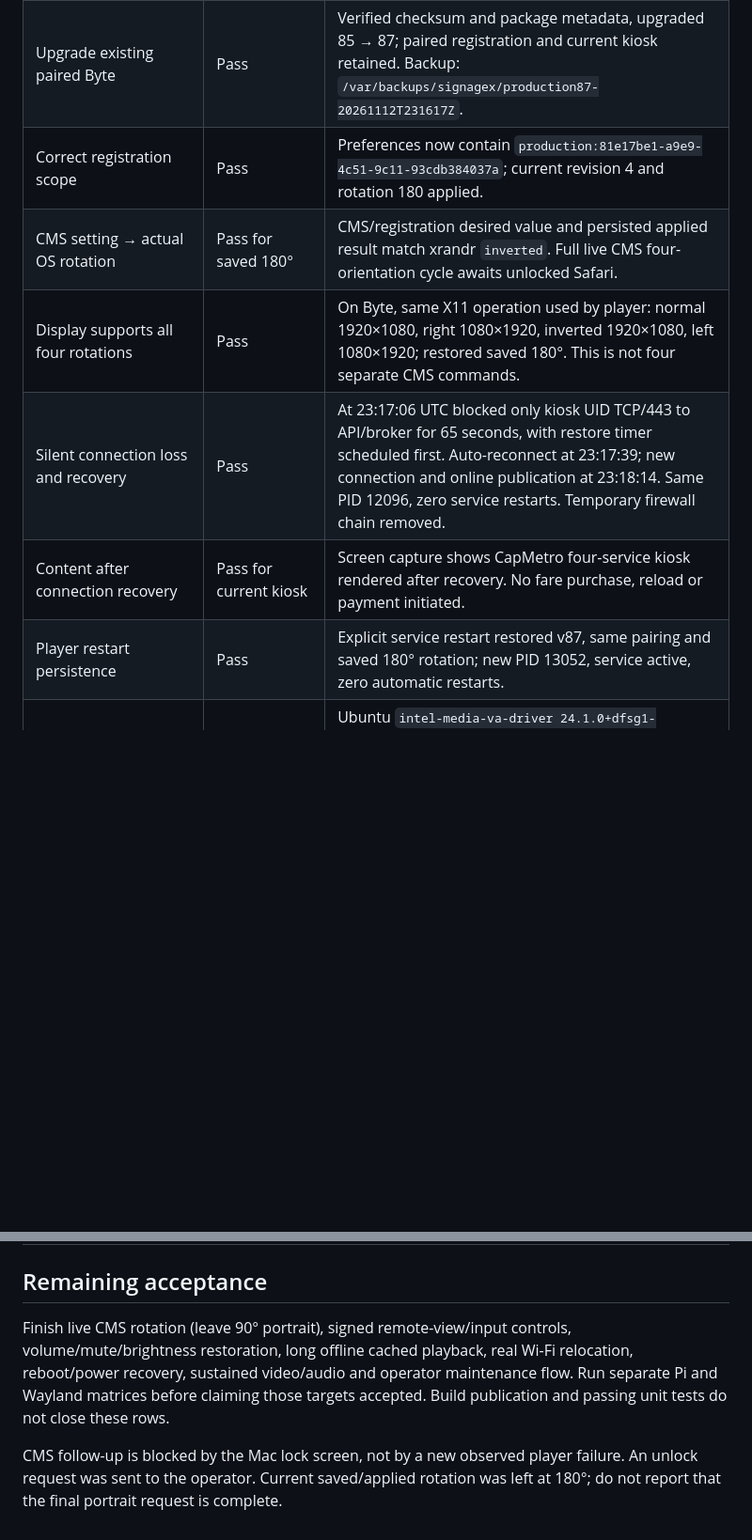
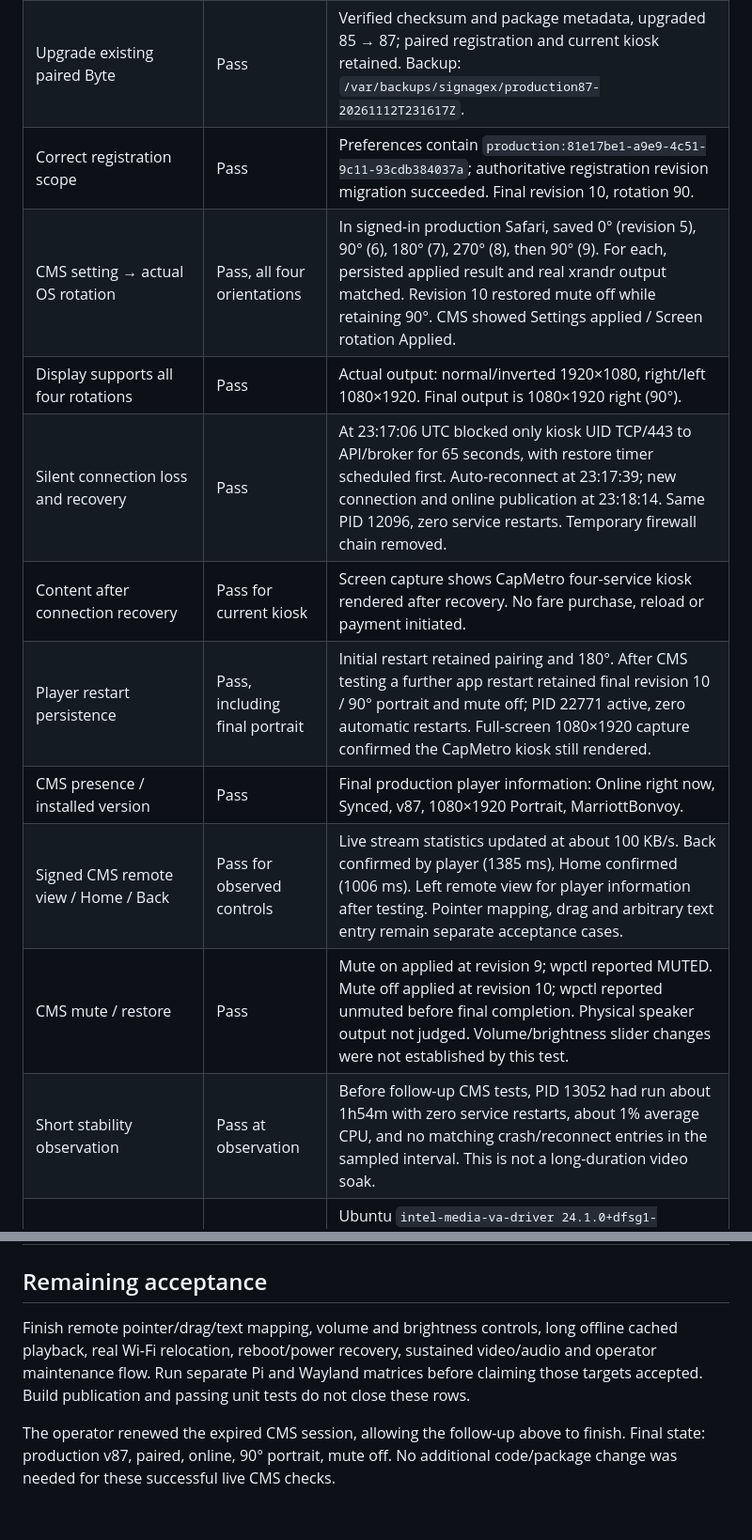
Before and after one commit to techinoid-labs/Signagex-Player-Flutter, a Markdown page: docs/LINUX-QA-2026-11-12.md, 2 parts joined by grey strips. Shown at 94% size. GitHub-like rendering; blank space fills up the shorter version.

Commit message:
docs(linux): confirm live CMS portrait and remote controls [skip ci]

```diff
--- a/docs/LINUX-QA-2026-11-12.md
+++ b/docs/LINUX-QA-2026-11-12.md
@@ -30,12 +30,16 @@
 | Real GTK maintenance smoke | Pass in test environment | Docker/CI Xvfb and D-Bus smoke. Does not establish a live operator PIN-unlock acceptance test. |
 | AMD64 and native ARM64 build/package | Pass | Both linked runs green; compiled native dependencies and package checks passed. |
 | Upgrade existing paired Byte | Pass | Verified checksum and package metadata, upgraded 85 → 87; paired registration and current kiosk retained. Backup: `/var/backups/signagex/production87-20261112T231617Z`. |
-| Correct registration scope | Pass | Preferences now contain `production:81e17be1-a9e9-4c51-9c11-93cdb384037a`; current revision 4 and rotation 180 applied. |
-| CMS setting → actual OS rotation | Pass for saved 180° | CMS/registration desired value and persisted applied result match xrandr `inverted`. Full live CMS four-orientation cycle awaits unlocked Safari. |
-| Display supports all four rotations | Pass | On Byte, same X11 operation used by player: normal 1920×1080, right 1080×1920, inverted 1920×1080, left 1080×1920; restored saved 180°. This is not four separate CMS commands. |
+| Correct registration scope | Pass | Preferences contain `production:81e17be1-a9e9-4c51-9c11-93cdb384037a`; authoritative registration revision migration succeeded. Final revision 10, rotation 90. |
+| CMS setting → actual OS rotation | Pass, all four orientations | In signed-in production Safari, saved 0° (revision 5), 90° (6), 180° (7), 270° (8), then 90° (9). For each, persisted applied result and real xrandr output matched. Revision 10 restored mute off while retaining 90°. CMS showed Settings applied / Screen rotation Applied. |
+| Display supports all four rotations | Pass | Actual output: normal/inverted 1920×1080, right/left 1080×1920. Final output is 1080×1920 right (90°). |
 | Silent connection loss and recovery | Pass | At 23:17:06 UTC blocked only kiosk UID TCP/443 to API/broker for 65 seconds, with restore timer scheduled first. Auto-reconnect at 23:17:39; new connection and online publication at 23:18:14. Same PID 12096, zero service restarts. Temporary firewall chain removed. |
 | Content after connection recovery | Pass for current kiosk | Screen capture shows CapMetro four-service kiosk rendered after recovery. No fare purchase, reload or payment initiated. |
-| Player restart persistence | Pass | Explicit service restart restored v87, same pairing and saved 180° rotation; new PID 13052, service active, zero automatic restarts. |
+| Player restart persistence | Pass, including final portrait | Initial restart retained pairing and 180°. After CMS testing a further app restart retained final revision 10 / 90° portrait and mute off; PID 22771 active, zero automatic restarts. Full-screen 1080×1920 capture confirmed the CapMetro kiosk still rendered. |
+| CMS presence / installed version | Pass | Final production player information: Online right now, Synced, v87, 1080×1920 Portrait, MarriottBonvoy. |
+| Signed CMS remote view / Home / Back | Pass for observed controls | Live stream statistics updated at about 100 KB/s. Back confirmed by player (1385 ms), Home confirmed (1006 ms). Left remote view for player information after testing. Pointer mapping, drag and arbitrary text entry remain separate acceptance cases. |
+| CMS mute / restore | Pass | Mute on applied at revision 9; wpctl reported MUTED. Mute off applied at revision 10; wpctl reported unmuted before final completion. Physical speaker output not judged. Volume/brightness slider changes were not established by this test. |
+| Short stability observation | Pass at observation | Before follow-up CMS tests, PID 13052 had run about 1h54m with zero service restarts, about 1% average CPU, and no matching crash/reconnect entries in the sampled interval. This is not a long-duration video soak. |
 | Intel video driver initialization | Pass | Ubuntu `intel-media-va-driver 24.1.0+dfsg1-1ubuntu0.2`: VA-API H.264/HEVC decode and VideoProc available as kiosk user. Previous non-free 24.1.0 failed Twin Lake initialization. Actual sustained video FPS remains a separate test. |
 | Installed dependencies / resources | Pass at observation | All bundled libraries resolve; dpkg audit clean; LightDM active; about 212 GB free, 1.2 GB system memory used, 40–45°C; no observed OOM/GPU-hang/I/O errors. After final app restart service memory about 400 MiB, active, zero automatic restarts; Wi-Fi connected to MarriottBonvoy. |
 | Local maintenance entry | Partial | Openbox Ctrl+Alt+M opens and Escape closes; stored-PIN authentication tested directly. Live GUI PIN entry/lockout, real Wi-Fi relocation and timed SSH/terminal acceptance still needed. |
@@ -45,6 +49,6 @@
 
 ## Remaining acceptance
 
-Finish live CMS rotation (leave 90° portrait), signed remote-view/input controls, volume/mute/brightness restoration, long offline cached playback, real Wi-Fi relocation, reboot/power recovery, sustained video/audio and operator maintenance flow. Run separate Pi and Wayland matrices before claiming those targets accepted. Build publication and passing unit tests do not close these rows.
+Finish remote pointer/drag/text mapping, volume and brightness controls, long offline cached playback, real Wi-Fi relocation, reboot/power recovery, sustained video/audio and operator maintenance flow. Run separate Pi and Wayland matrices before claiming those targets accepted. Build publication and passing unit tests do not close these rows.
 
-CMS follow-up is blocked by the Mac lock screen, not by a new observed player failure. An unlock request was sent to the operator. Current saved/applied rotation was left at 180°; do not report that the final portrait request is complete.
+The operator renewed the expired CMS session, allowing the follow-up above to finish. Final state: production v87, paired, online, 90° portrait, mute off. No additional code/package change was needed for these successful live CMS checks.
```
Also changed, not shown: docs/LINUX-RELEASES.md (+3 -2 lines), docs/linux-deployment-strategy.md (+1 -1 lines).
